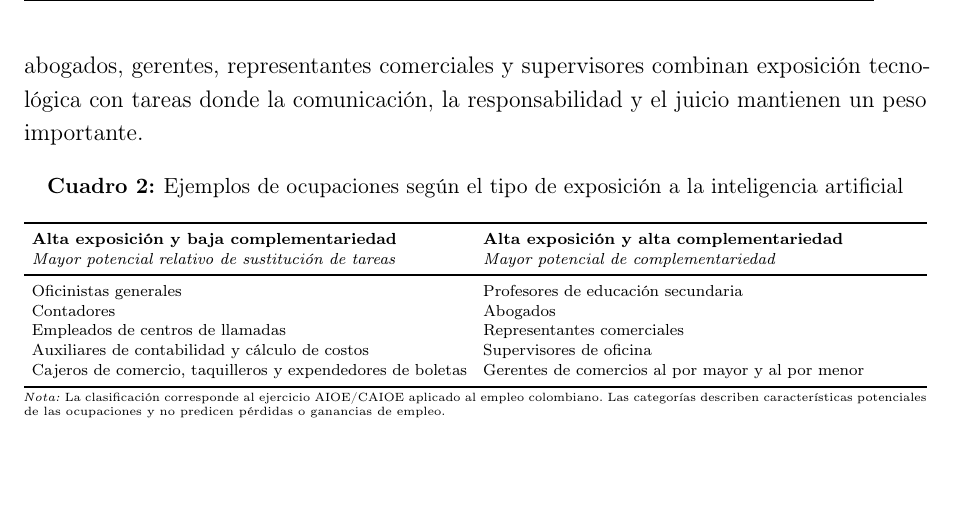
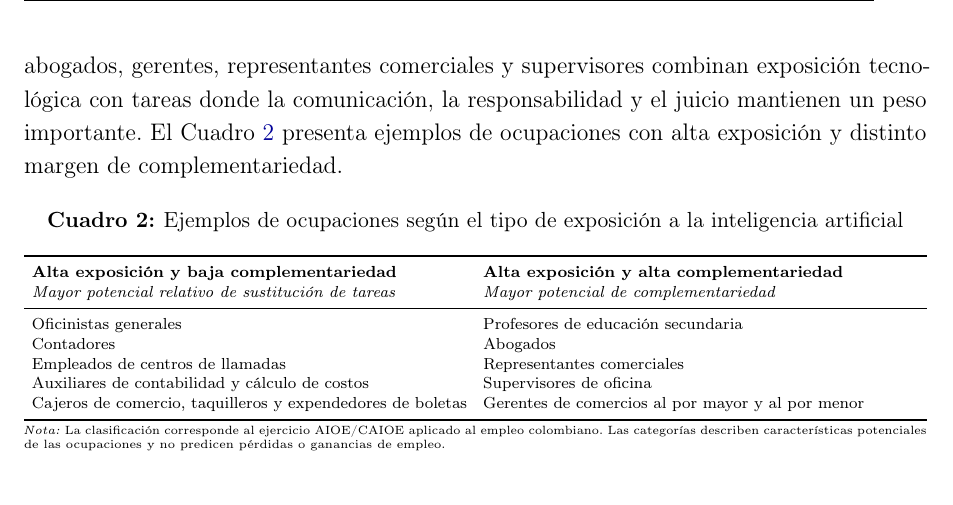
Before and after one commit to oliverpardo1979/informe_ia, a LaTeX document (main.tex): part of page 11 of 17, cut so that both start at the same text, the shorter picture padded with empty space. Compiled offline with pdfLaTeX.

Commit message:
Referencia cuadro de ocupaciones complementarias

```diff
--- a/main.tex
+++ b/main.tex
@@ -313,7 +313,7 @@ La Figura \ref{fig:cuadrante_exposicion_complementariedad} permite aproximarse a
 \label{fig:cuadrante_exposicion_complementariedad}
 \end{figure}
 
-La Figura \ref{fig:cuadrante_exposicion_complementariedad} también muestra que las ocupaciones expuestas forman grupos muy distintos. Oficinistas, auxiliares contables, cajeros y empleados de centros de llamadas aparecen con mayor frecuencia entre aquellas de baja complementariedad. En contraste, docentes, abogados, gerentes, representantes comerciales y supervisores combinan exposición tecnológica con tareas donde la comunicación, la responsabilidad y el juicio mantienen un peso importante.
+La Figura \ref{fig:cuadrante_exposicion_complementariedad} también muestra que las ocupaciones expuestas forman grupos muy distintos. Oficinistas, auxiliares contables, cajeros y empleados de centros de llamadas aparecen con mayor frecuencia entre aquellas de baja complementariedad. En contraste, docentes, abogados, gerentes, representantes comerciales y supervisores combinan exposición tecnológica con tareas donde la comunicación, la responsabilidad y el juicio mantienen un peso importante. El Cuadro \ref{tab:ocupaciones_complementariedad} presenta ejemplos de ocupaciones con alta exposición y distinto margen de complementariedad.
 
 \begin{table}[H]
     \centering
```
Also changed, not shown: output/pdf/informe_ia_cjc_2025.pdf.
